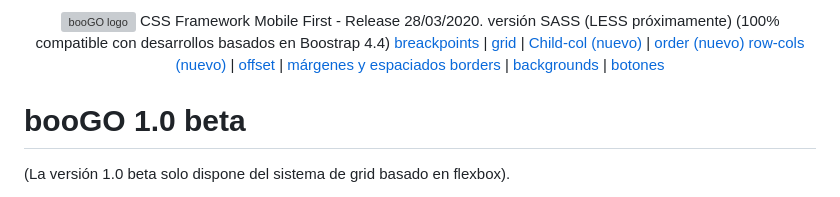
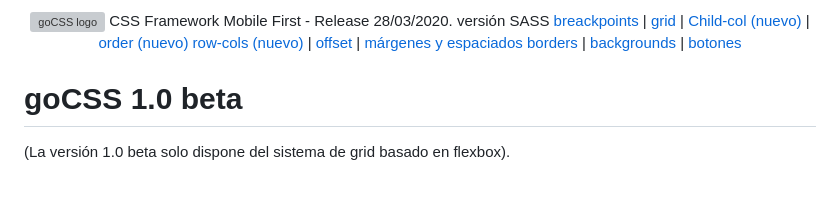
Before and after one commit to angrygabo/goCSS-custom-framework-SASS, a Markdown page: README.md, the part around the change. Rendered like a GitHub page; grey boxes are pictures that could not be loaded.

```diff
--- a/README.md
+++ b/README.md
@@ -1,7 +1,6 @@
 <p align="center">
-	<img src="http://igluehost.com/wp-content/uploads/2016/02/Screenshot_2.jpg" alt="booGO logo" width="200"></br>
-	CSS Framework Mobile First - Release 28/03/2020. versión SASS (LESS próximamente)</br></br>
-	(100% compatible con desarrollos basados en Boostrap 4.4)</br></br>
+	<img src="http://igluehost.com/wp-content/uploads/2016/02/Screenshot_2.jpg" alt="goCSS logo" width="200"></br>
+	CSS Framework Mobile First - Release 28/03/2020. versión SASS</br></br>
 	<a href="#breakpoints">breackpoints</a> |
 	<a href="#grid">grid</a> |
 	<a href="#child-col-único-en-boogo">Child-col (nuevo)</a> |
@@ -15,7 +14,7 @@
 </p>
 
 
-# booGO 1.0 beta
+# goCSS 1.0 beta
 
 (La versión 1.0 beta solo dispone del sistema de grid basado en flexbox).
 
```
